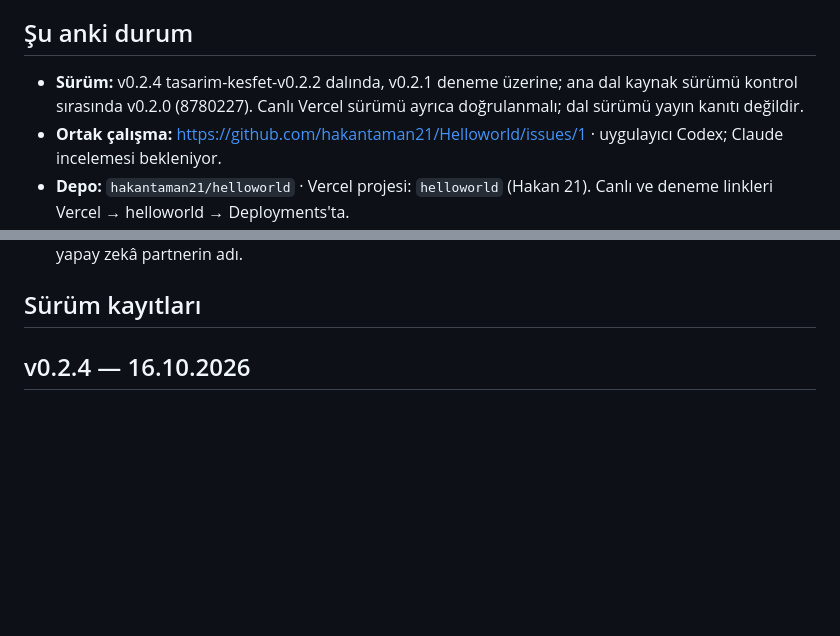
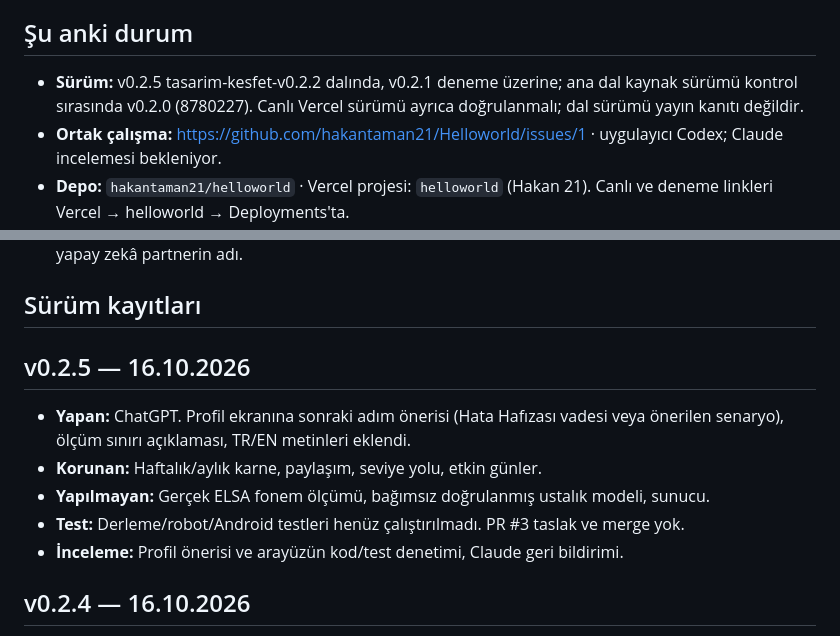
Before and after one commit to hakantaman21/Helloworld, a Markdown page: DEVIR.md, 2 parts joined by grey strips. Drawn GitHub-style; blank space fills up the shorter version.

Commit message:
v0.2.5: Profil sonraki adım ve ölçüm şeffaflığı

```diff
--- a/DEVIR.md
+++ b/DEVIR.md
@@ -5,7 +5,7 @@
 
 ## Şu anki durum
 
-- **Sürüm:** v0.2.4 tasarim-kesfet-v0.2.2 dalında, v0.2.1 deneme üzerine; ana dal kaynak sürümü kontrol sırasında v0.2.0 (8780227). Canlı Vercel sürümü ayrıca doğrulanmalı; dal sürümü yayın kanıtı değildir.
+- **Sürüm:** v0.2.5 tasarim-kesfet-v0.2.2 dalında, v0.2.1 deneme üzerine; ana dal kaynak sürümü kontrol sırasında v0.2.0 (8780227). Canlı Vercel sürümü ayrıca doğrulanmalı; dal sürümü yayın kanıtı değildir.
 - **Ortak çalışma:** https://github.com/hakantaman21/Helloworld/issues/1 · uygulayıcı Codex; Claude incelemesi bekleniyor.
 - **Depo:** `hakantaman21/helloworld` · Vercel projesi: `helloworld` (Hakan 21). Canlı ve deneme linkleri Vercel → helloworld → Deployments'ta.
 - **Ne çalışıyor:** İlk açılış (4 adım), dört sekme, yapay zekâ partnerle demo konuşma (senaryolar, sabah/akşam araması, tanışma, hata tekrarı), karne, Hata Hafızası, profil/gelişim, ayarlar, İngilizce + Türkçe arayüz. Veri yalnız cihazda.
@@ -14,6 +14,15 @@
 - **Açık kararlar:** platformun kalıcı adı · arka uç hizmeti · yapay zekâ sağlayıcıları · paketler ve kotalar · yapay zekâ partnerin adı.
 
 ## Sürüm kayıtları
+
+## v0.2.5 — 16.10.2026
+
+- **Yapan:** ChatGPT. Profil ekranına sonraki adım önerisi (Hata Hafızası vadesi veya önerilen senaryo), ölçüm sınırı açıklaması, TR/EN metinleri eklendi.
+- **Korunan:** Haftalık/aylık karne, paylaşım, seviye yolu, etkin günler.
+- **Yapılmayan:** Gerçek ELSA fonem ölçümü, bağımsız doğrulanmış ustalık modeli, sunucu.
+- **Test:** Derleme/robot/Android testleri henüz çalıştırılmadı. PR #3 taslak ve merge yok.
+- **İnceleme:** Profil önerisi ve arayüzün kod/test denetimi, Claude geri bildirimi.
+
 
 ## v0.2.4 — 16.10.2026
 
```
